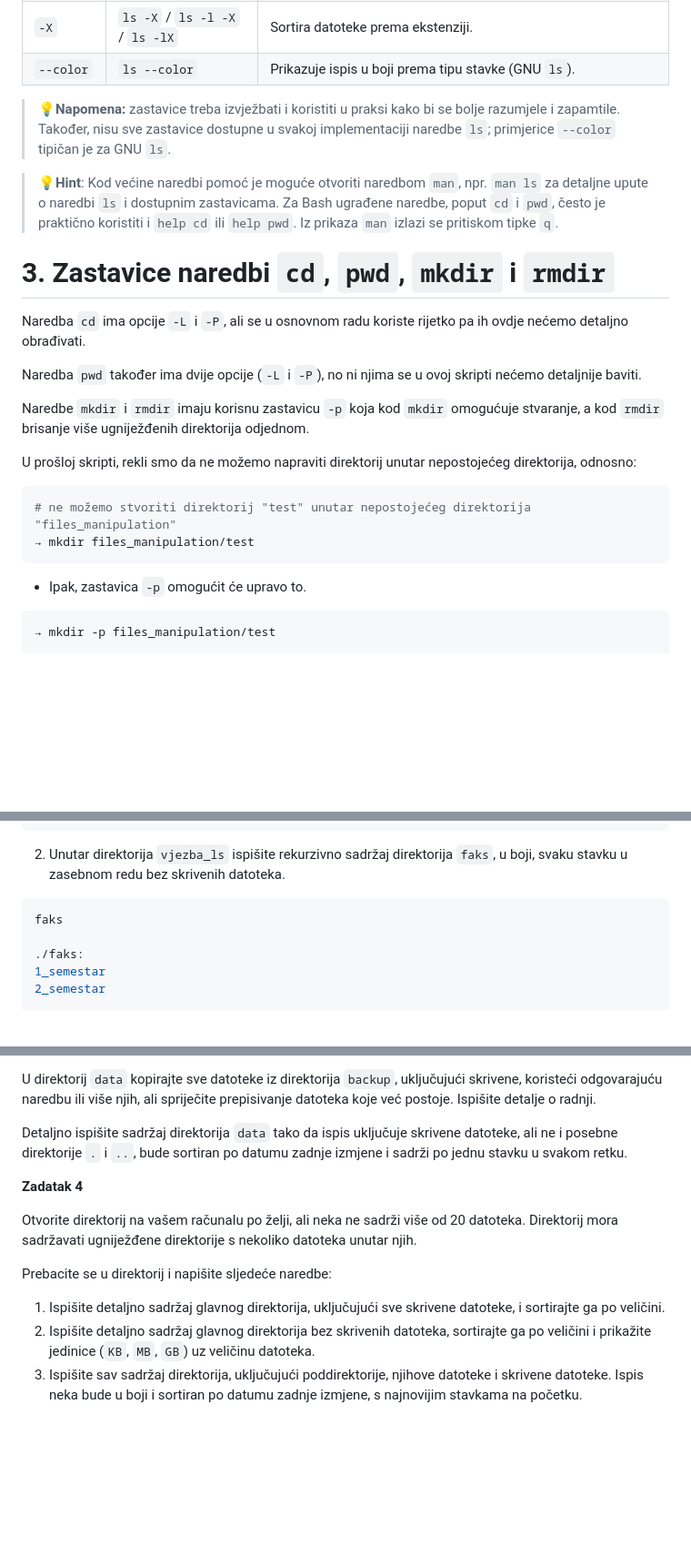
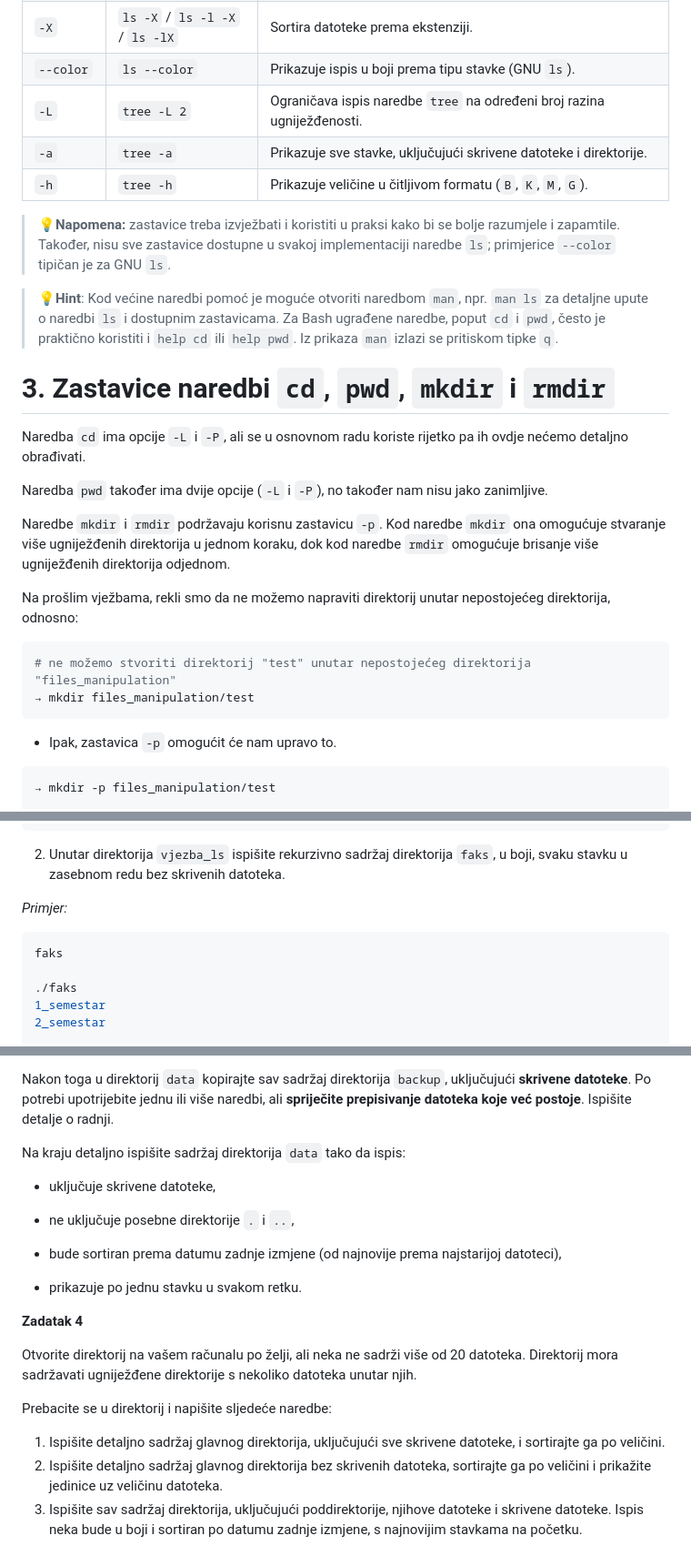
Before and after one commit to lukablaskovic/FIPU-OS, a Markdown page: OS2 - Zastavice CLI naredbi/OS2 - Zastavice CLI naredbi.md, 3 parts joined by grey strips. Shown: that part at 91% size. Rendered like a GitHub page; blank space fills up the shorter version.

````diff
--- a/OS2 - Zastavice CLI naredbi/OS2 - Zastavice CLI naredbi.md
+++ b/OS2 - Zastavice CLI naredbi/OS2 - Zastavice CLI naredbi.md
@@ -557,6 +562,9 @@ _Primjeri kombiniranja zastavica:_
 | `-1`      | `ls -1`                         | Prikazuje popis datoteka/direktorija u jednom stupcu (svaku stavku u posebnom retku).                               |
 | `-X`      | `ls -X` / `ls -l -X` / `ls -lX` | Sortira datoteke prema ekstenziji.                                                                                  |
 | `--color` | `ls --color`                    | Prikazuje ispis u boji prema tipu stavke (GNU `ls`).                                                                |
+| `-L`      | `tree -L 2`                     | Ograničava ispis naredbe `tree` na određeni broj razina ugniježđenosti.                                             |
+| `-a`      | `tree -a`                       | Prikazuje sve stavke, uključujući skrivene datoteke i direktorije.                                                  |
+| `-h`      | `tree -h`                       | Prikazuje veličine u čitljivom formatu (`B`, `K`, `M`, `G`).                                                        |
 
 > 💡**Napomena:** zastavice treba izvježbati i koristiti u praksi kako bi se bolje razumjele i zapamtile. Također, nisu sve zastavice dostupne u svakoj implementaciji naredbe `ls`; primjerice `--color` tipičan je za GNU `ls`.
 
@@ -566,18 +574,18 @@ _Primjeri kombiniranja zastavica:_
 
 Naredba `cd` ima opcije `-L` i `-P`, ali se u osnovnom radu koriste rijetko pa ih ovdje nećemo detaljno obrađivati.
 
-Naredba `pwd` također ima dvije opcije (`-L` i `-P`), no ni njima se u ovoj skripti nećemo detaljnije baviti.
+Naredba `pwd` također ima dvije opcije (`-L` i `-P`), no također nam nisu jako zanimljive.
 
-Naredbe `mkdir` i `rmdir` imaju korisnu zastavicu `-p` koja kod `mkdir` omogućuje stvaranje, a kod `rmdir` brisanje više ugniježđenih direktorija odjednom.
+Naredbe `mkdir` i `rmdir` podržavaju korisnu zastavicu `-p`. Kod naredbe `mkdir` ona omogućuje stvaranje više ugniježđenih direktorija u jednom koraku, dok kod naredbe `rmdir` omogućuje brisanje više ugniježđenih direktorija odjednom.
 
-U prošloj skripti, rekli smo da ne možemo napraviti direktorij unutar nepostojećeg direktorija, odnosno:
+Na prošlim vježbama, rekli smo da ne možemo napraviti direktorij unutar nepostojećeg direktorija, odnosno:
 
 ```bash
 # ne možemo stvoriti direktorij "test" unutar nepostojećeg direktorija "files_manipulation"
 → mkdir files_manipulation/test
 ```
 
-- Ipak, zastavica `-p` omogućit će upravo to.
+- Ipak, zastavica `-p` omogućit će nam upravo to.
 
 ```bash
 → mkdir -p files_manipulation/test
@@ -626,10 +634,12 @@ Ekvivalentno možemo koristiti i naredbu `rmdir -p` za brisanje ugniježđenih d
 
 2. Unutar direktorija `vjezba_ls` ispišite rekurzivno sadržaj direktorija `faks`, u boji, svaku stavku u zasebnom redu bez skrivenih datoteka.
 
+_Primjer:_
+
 ```bash
 faks
 
-./faks:
+./faks
 1_semestar
 2_semestar
 
@@ -1179,7 +1254,15 @@ Jednom naredbom (interaktivni način rada) izbrišite sve datoteke u direktoriju
 
-U direktorij `data` kopirajte sve datoteke iz direktorija `backup`, uključujući skrivene, koristeći odgovarajuću naredbu ili više njih, ali spriječite prepisivanje datoteka koje već postoje. Ispišite detalje o radnji.
+Nakon toga u direktorij `data` kopirajte sav sadržaj direktorija `backup`, uključujući **skrivene datoteke**. Po potrebi upotrijebite jednu ili više naredbi, ali **spriječite prepisivanje datoteka koje već postoje**. Ispišite detalje o radnji.
 
-Detaljno ispišite sadržaj direktorija `data` tako da ispis uključuje skrivene datoteke, ali ne i posebne direktorije `.` i `..`, bude sortiran po datumu zadnje izmjene i sadrži po jednu stavku u svakom retku.
+Na kraju detaljno ispišite sadržaj direktorija `data` tako da ispis:
+
+- uključuje skrivene datoteke,
+
+- ne uključuje posebne direktorije `.` i `..`,
+
+- bude sortiran prema datumu zadnje izmjene (od najnovije prema najstarijoj datoteci),
+
+- prikazuje po jednu stavku u svakom retku.
 
 **Zadatak 4**
 
@@ -1188,5 +1271,5 @@ Otvorite direktorij na vašem računalu po želji, ali neka ne sadrži više od
 Prebacite se u direktorij i napišite sljedeće naredbe:
 
 1. Ispišite detaljno sadržaj glavnog direktorija, uključujući sve skrivene datoteke, i sortirajte ga po veličini.
-2. Ispišite detaljno sadržaj glavnog direktorija bez skrivenih datoteka, sortirajte ga po veličini i prikažite jedinice (`KB`, `MB`, `GB`) uz veličinu datoteka.
+2. Ispišite detaljno sadržaj glavnog direktorija bez skrivenih datoteka, sortirajte ga po veličini i prikažite jedinice uz veličinu datoteka.
 3. Ispišite sav sadržaj direktorija, uključujući poddirektorije, njihove datoteke i skrivene datoteke. Ispis neka bude u boji i sortiran po datumu zadnje izmjene, s najnovijim stavkama na početku.
````
Also changed, not shown: other parts of OS2 - Zastavice CLI naredbi/OS2 - Zastavice CLI naredbi.md (+112 -42 lines), OS2 - Zastavice CLI naredbi/screenshots/git.png (added), 2 other files.
